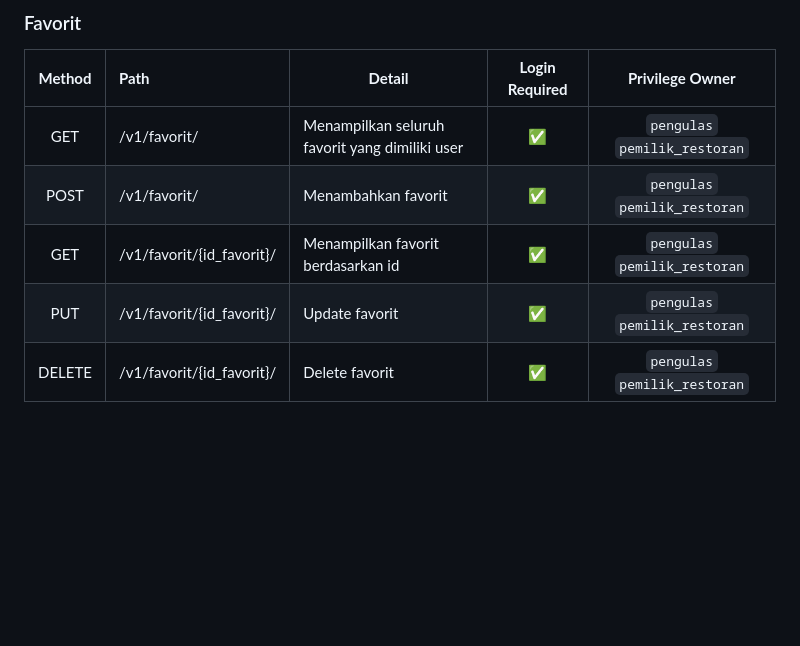
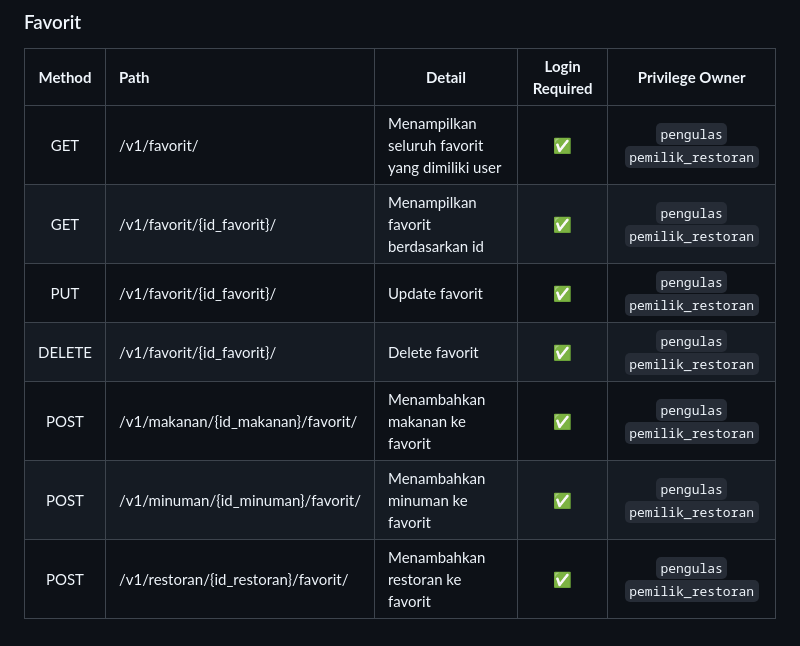
Before and after one commit to D02-PBP-2024/RasaPalembangMobile, a Markdown page: README.md, the part around the change. Drawn GitHub-style; blank space fills up the shorter version.

Commit message:
docs: update dokumentasi api

```diff
--- a/README.md
+++ b/README.md
@@ -132,7 +132,9 @@ Berikut adalah penjelasan dari diagram alur pengintegrasian RasaPalembangMobile
 | **Method** |                **Path**                 |                     **Detail**                     |  **Login Required**  |      **Privilege Owner**      |
 |:----------:|:----------------------------------------|----------------------------------------------------|:--------------------:|:-----------------------------:|
 | GET        | /v1/favorit/                            | Menampilkan seluruh favorit yang dimiliki user     | ✅                    | `pengulas` `pemilik_restoran` |
-| POST       | /v1/favorit/                            | Menambahkan favorit                                | ✅                    | `pengulas` `pemilik_restoran` |
 | GET        | /v1/favorit/{id_favorit}/               | Menampilkan favorit berdasarkan id                 | ✅                    | `pengulas` `pemilik_restoran` |
 | PUT        | /v1/favorit/{id_favorit}/               | Update favorit                                     | ✅                    | `pengulas` `pemilik_restoran` |
 | DELETE     | /v1/favorit/{id_favorit}/               | Delete favorit                                     | ✅                    | `pengulas` `pemilik_restoran` |
+| POST       | /v1/makanan/{id_makanan}/favorit/       | Menambahkan makanan ke favorit                     | ✅                    | `pengulas` `pemilik_restoran` |
+| POST       | /v1/minuman/{id_minuman}/favorit/       | Menambahkan minuman ke favorit                     | ✅                    | `pengulas` `pemilik_restoran` |
+| POST       | /v1/restoran/{id_restoran}/favorit/     | Menambahkan restoran ke favorit                    | ✅                    | `pengulas` `pemilik_restoran` |
```
